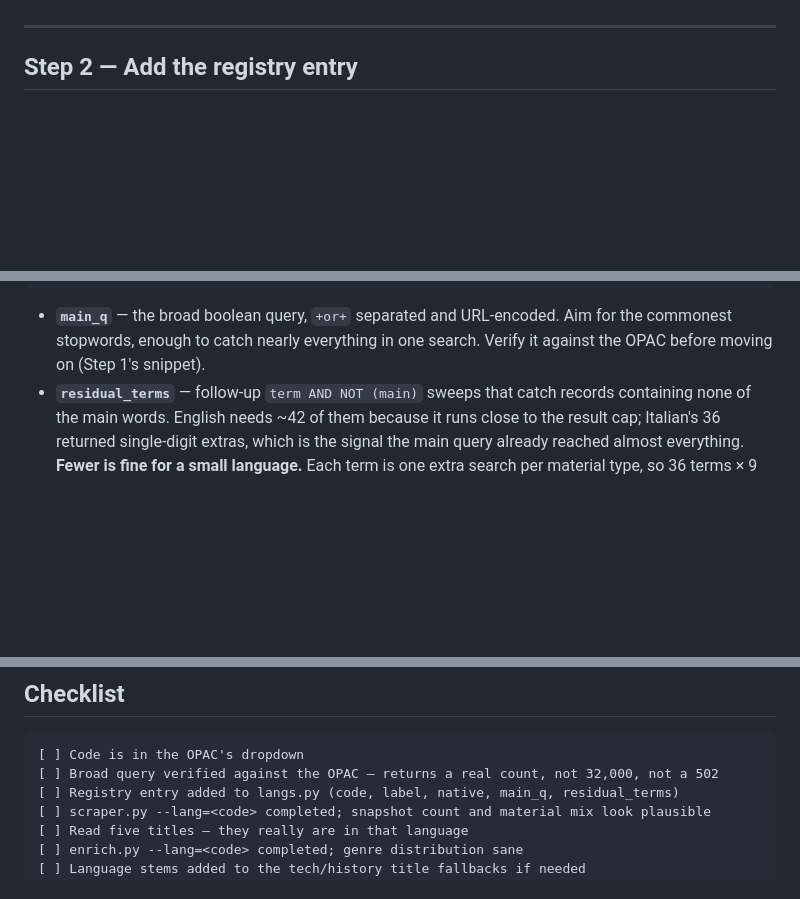
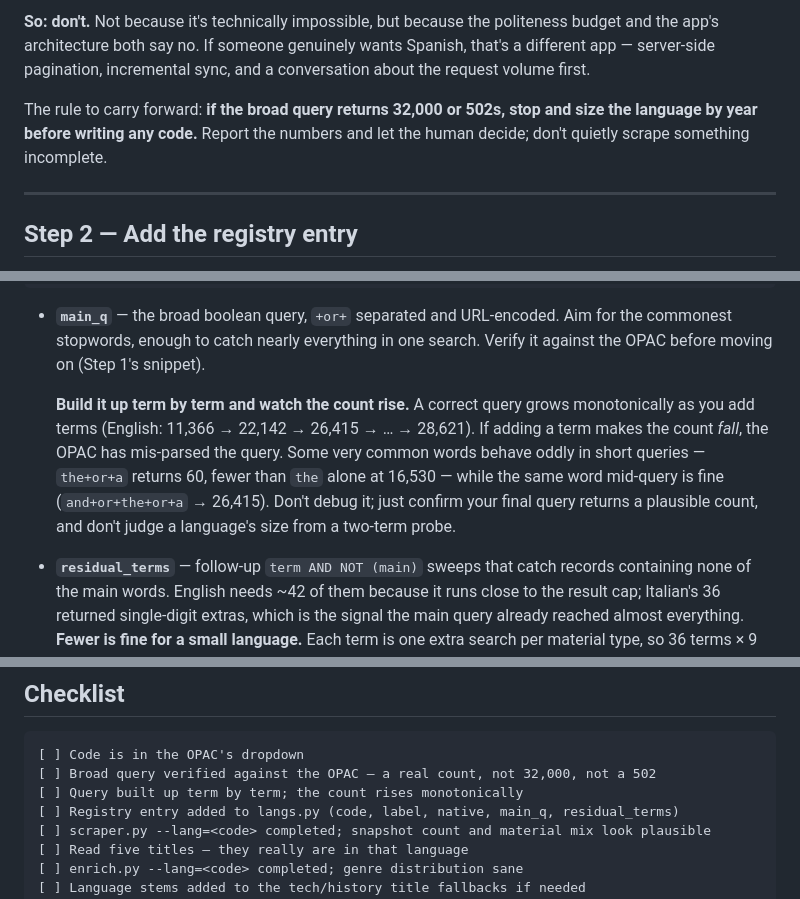
Before and after one commit to abematt/aladi-catalogue, a Markdown page: docs/adding-a-language.md, 3 parts joined by grey strips. GitHub-like rendering; blank space fills up the shorter version.

````diff
--- a/docs/adding-a-language.md
+++ b/docs/adding-a-language.md
@@ -93,3 +133,11 @@ scraping something incomplete.
+**So: don't.** Not because it's technically impossible, but because the
+politeness budget and the app's architecture both say no. If someone genuinely
+wants Spanish, that's a different app — server-side pagination, incremental
+sync, and a conversation about the request volume first.
+
+The rule to carry forward: **if the broad query returns 32,000 or 502s, stop and
+size the language by year before writing any code.** Report the numbers and let
+the human decide; don't quietly scrape something incomplete.
 
 ---
 
@@ -110,6 +158,15 @@ Everything language-specific lives in [`langs.py`](../langs.py):
 - **`main_q`** — the broad boolean query, `+or+` separated and URL-encoded. Aim
   for the commonest stopwords, enough to catch nearly everything in one search.
   Verify it against the OPAC before moving on (Step 1's snippet).
+
+  **Build it up term by term and watch the count rise.** A correct query grows
+  monotonically as you add terms (English: 11,366 → 22,142 → 26,415 → … →
+  28,621). If adding a term makes the count *fall*, the OPAC has mis-parsed
+  the query. Some very common words behave oddly in short queries —
+  `the+or+a` returns 60, fewer than `the` alone at 16,530 — while the same
+  word mid-query is fine (`and+or+the+or+a` → 26,415). Don't debug it; just
+  confirm your final query returns a plausible count, and don't judge a
+  language's size from a two-term probe.
 - **`residual_terms`** — follow-up `term AND NOT (main)` sweeps that catch
   records containing none of the main words. English needs ~42 of them because
   it runs close to the result cap; Italian's 36 returned single-digit extras,
@@ -350,7 +407,8 @@ tells you both the load and the wall-clock time.
 
 ```
 [ ] Code is in the OPAC's dropdown
-[ ] Broad query verified against the OPAC — returns a real count, not 32,000, not a 502
+[ ] Broad query verified against the OPAC — a real count, not 32,000, not a 502
+[ ] Query built up term by term; the count rises monotonically
 [ ] Registry entry added to langs.py (code, label, native, main_q, residual_terms)
 [ ] scraper.py --lang=<code> completed; snapshot count and material mix look plausible
 [ ] Read five titles — they really are in that language
````
Also changed, not shown: other parts of docs/adding-a-language.md (+61 -21 lines), CLAUDE.md (+4 -2 lines), README.md (+3 -3 lines).
